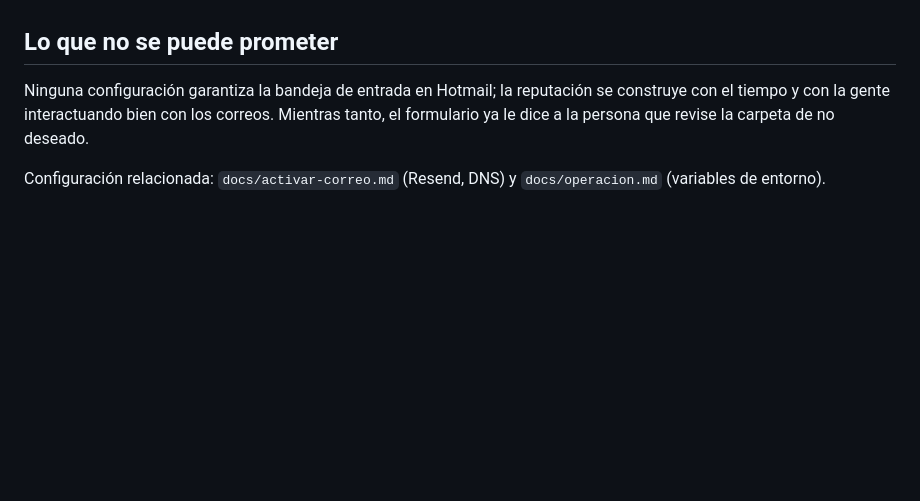
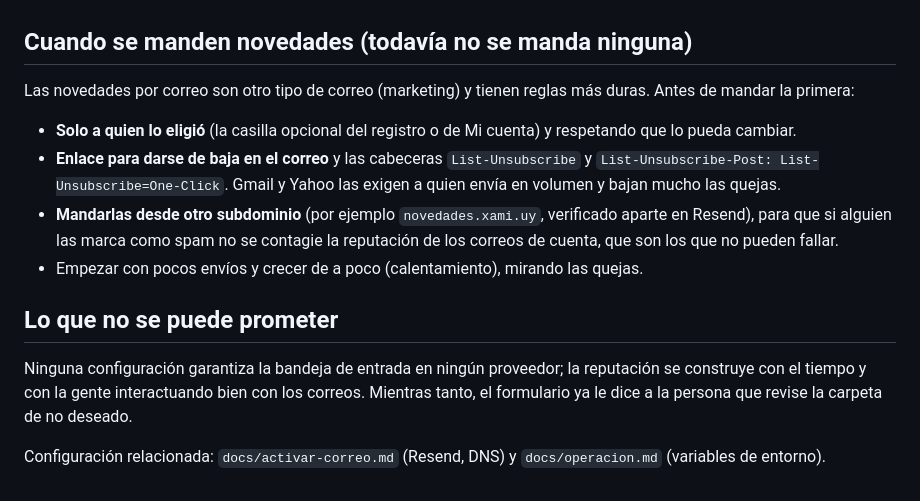
Before and after one commit to btpinyverde/banda-oriental, a Markdown page: docs/entregabilidad-del-correo.md, the part around one of its changes. GitHub-like rendering; blank space fills up the shorter version.

```diff
--- a/docs/entregabilidad-del-correo.md
+++ b/docs/entregabilidad-del-correo.md
@@ -39,9 +51,20 @@ una dirección de Hotmail/Outlook llegó a "correo no deseado".
    mejor reputación que una ráfaga.
+
+## Cuando se manden novedades (todavía no se manda ninguna)
+
+Las novedades por correo son otro tipo de correo (marketing) y tienen reglas más duras. Antes de mandar la primera:
+
+- **Solo a quien lo eligió** (la casilla opcional del registro o de Mi cuenta) y respetando que lo pueda cambiar.
+- **Enlace para darse de baja en el correo** y las cabeceras `List-Unsubscribe` y `List-Unsubscribe-Post:
+  List-Unsubscribe=One-Click`. Gmail y Yahoo las exigen a quien envía en volumen y bajan mucho las quejas.
+- **Mandarlas desde otro subdominio** (por ejemplo `novedades.xami.uy`, verificado aparte en Resend), para que si alguien las
+  marca como spam no se contagie la reputación de los correos de cuenta, que son los que no pueden fallar.
+- Empezar con pocos envíos y crecer de a poco (calentamiento), mirando las quejas.
 
 ## Lo que no se puede prometer
 
-Ninguna configuración garantiza la bandeja de entrada en Hotmail; la reputación se construye con el tiempo y con la gente
-interactuando bien con los correos. Mientras tanto, el formulario ya le dice a la persona que revise la carpeta de no
+Ninguna configuración garantiza la bandeja de entrada en ningún proveedor; la reputación se construye con el tiempo y con la
+gente interactuando bien con los correos. Mientras tanto, el formulario ya le dice a la persona que revise la carpeta de no
 deseado.
 
 Configuración relacionada: `docs/activar-correo.md` (Resend, DNS) y `docs/operacion.md` (variables de entorno).
```
Also changed, not shown: other parts of docs/entregabilidad-del-correo.md (+37 -25 lines).
